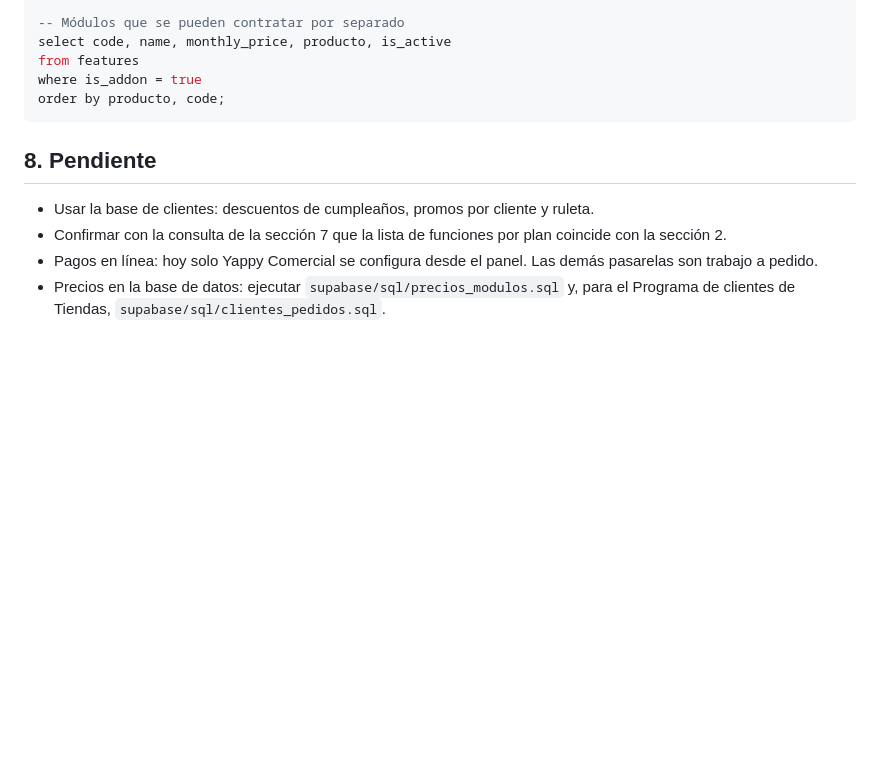
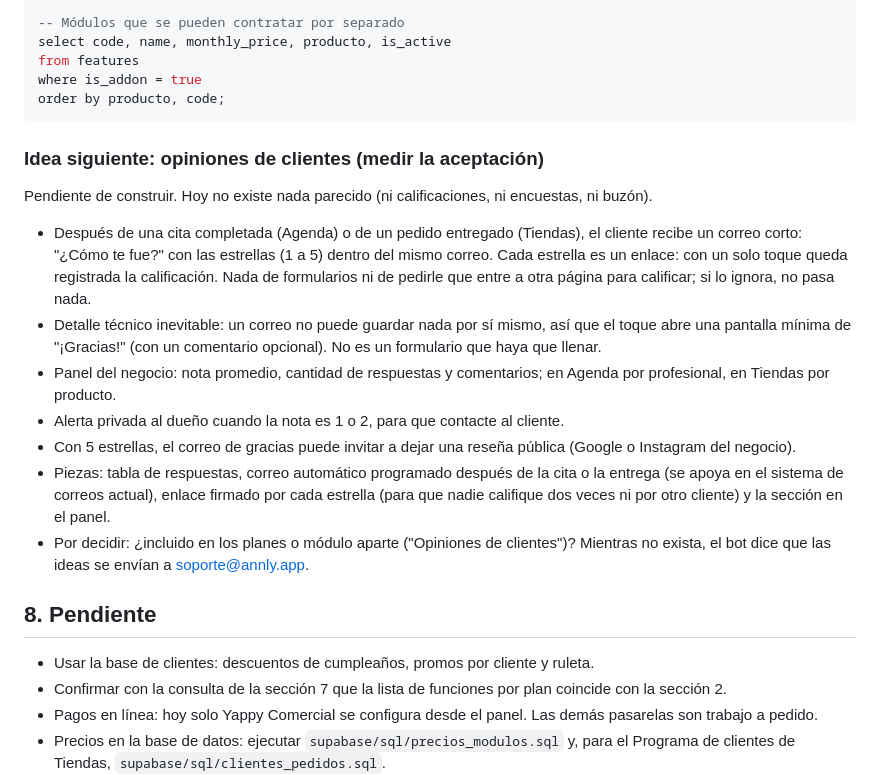
Before and after one commit to jgarciaanria-dot/annly-app, a Markdown page: docs/PLANES.md, the part around the change. Drawn GitHub-style; blank space fills up the shorter version.

Commit message:
Docs: idea pendiente de opiniones de clientes con estrellas en el correo (#112)
Claude-Session: https://claude.ai/code/session_01LiQzznVwK9VeZuioG1SvHy

Co-authored-by: Claude <noreply@anthropic.com>

````diff
--- a/docs/PLANES.md
+++ b/docs/PLANES.md
@@ -113,6 +113,17 @@ where is_addon = true
 order by producto, code;
 ```
 
+### Idea siguiente: opiniones de clientes (medir la aceptación)
+Pendiente de construir. Hoy no existe nada parecido (ni calificaciones, ni encuestas, ni buzón).
+- Después de una cita completada (Agenda) o de un pedido entregado (Tiendas), el cliente recibe un correo corto: "¿Cómo te fue?" con las estrellas (1 a 5) dentro del mismo correo. Cada estrella es un enlace: con un solo toque queda registrada la calificación. Nada de formularios ni de pedirle que entre a otra página para calificar; si lo ignora, no pasa nada.
+- Detalle técnico inevitable: un correo no puede guardar nada por sí mismo, así que el toque abre una pantalla mínima de "¡Gracias!" (con un comentario opcional). No es un formulario que haya que llenar.
+- Panel del negocio: nota promedio, cantidad de respuestas y comentarios; en Agenda por profesional, en Tiendas por producto.
+- Alerta privada al dueño cuando la nota es 1 o 2, para que contacte al cliente.
+- Con 5 estrellas, el correo de gracias puede invitar a dejar una reseña pública (Google o Instagram del negocio).
+- Piezas: tabla de respuestas, correo automático programado después de la cita o la entrega (se apoya en el sistema de correos actual), enlace firmado por cada estrella (para que nadie califique dos veces ni por otro cliente) y la sección en el panel.
+- Por decidir: ¿incluido en los planes o módulo aparte ("Opiniones de clientes")? Mientras no exista, el bot dice que las ideas se envían a soporte@annly.app.
+
+
 ## 8. Pendiente
 - Usar la base de clientes: descuentos de cumpleaños, promos por cliente y ruleta.
 - Confirmar con la consulta de la sección 7 que la lista de funciones por plan coincide con la sección 2.
````
